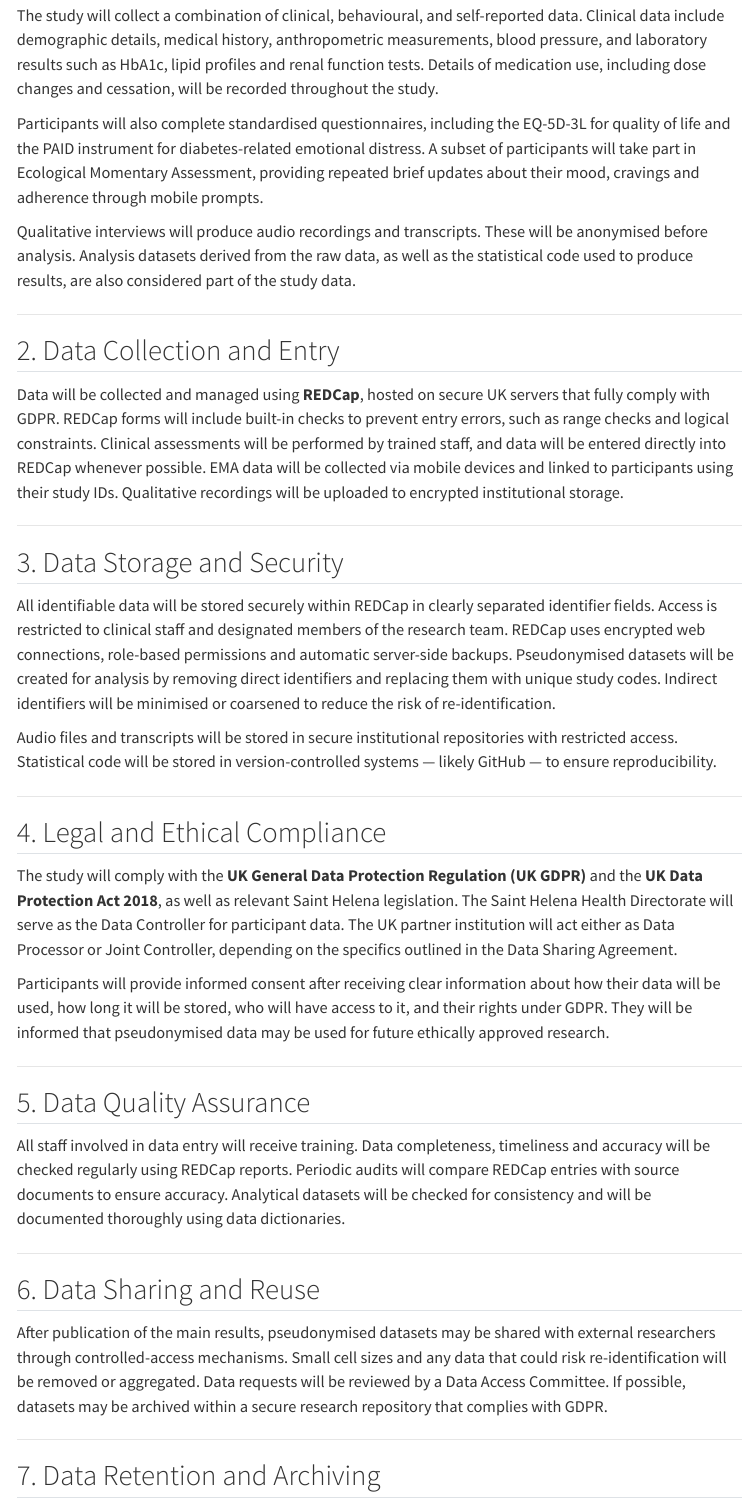
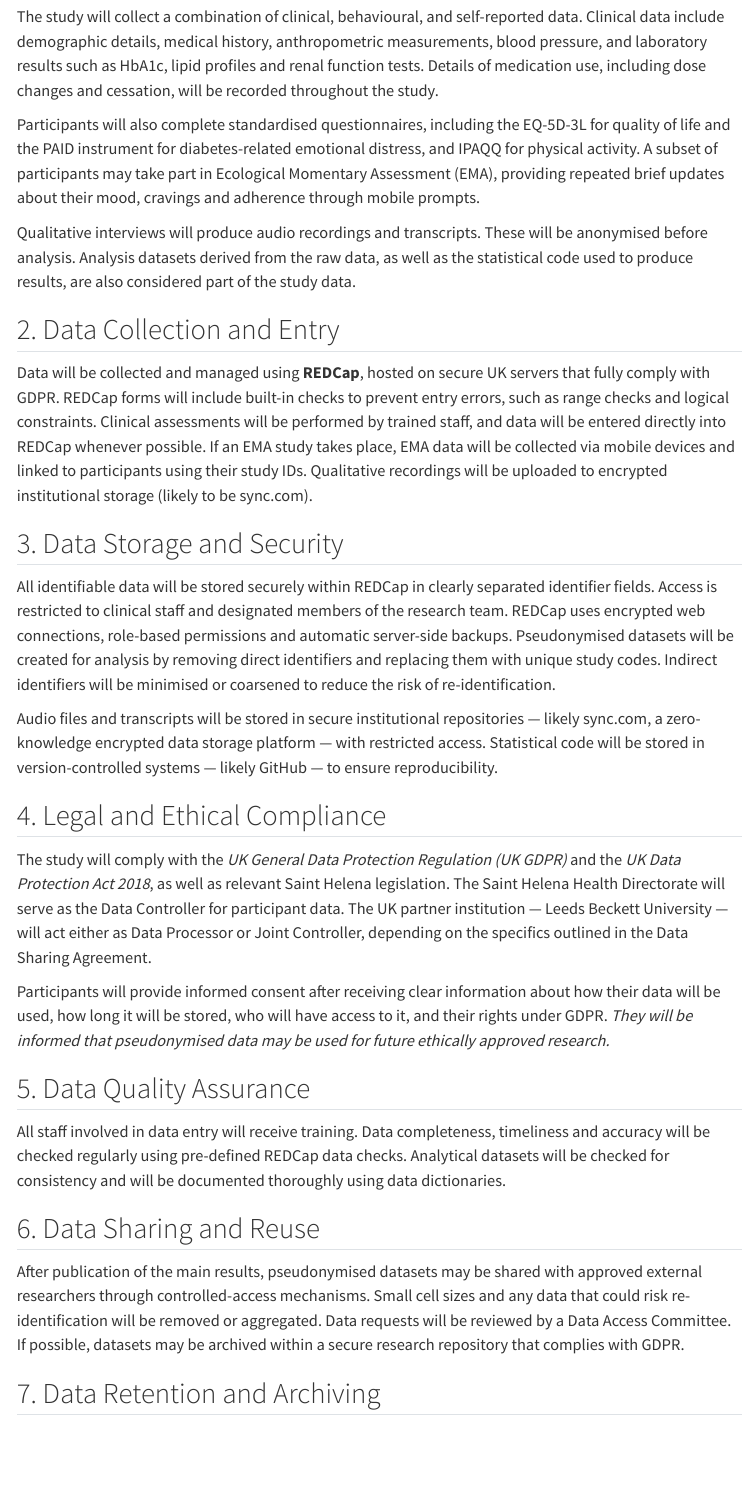
Before and after one commit to sh-publichealth/info-hub, a Quarto document (site/our-work/tmr/data/data-management-plan.qmd): the page in a window 1100 px wide, from 380 px down before the commit and from 320 px down after it, so that both start at the same text. Rendered offline with R 4.5, knitr and Pandoc in place of Quarto, with nearby package versions; menus at the side of the page are left out.

Commit message:
Data management plan added

```diff
--- a/site/our-work/tmr/data/data-management-plan.qmd
+++ b/site/our-work/tmr/data/data-management-plan.qmd
@@ -18,51 +18,42 @@ draft: true
 ---
 
 
----
-
 This Data Management Plan outlines how data will be collected, stored, secured, analysed, and eventually archived for the Total Meal Replacement (TMR) diabetes study in Saint Helena. The plan is designed to meet the expectations of UK research funders and complies with GDPR and local data governance.
-
----
 
 ## 1. Types of Data Collected
 
 The study will collect a combination of clinical, behavioural, and self-reported data. Clinical data include demographic details, medical history, anthropometric measurements, blood pressure, and laboratory results such as HbA1c, lipid profiles and renal function tests. Details of medication use, including dose changes and cessation, will be recorded throughout the study.
 
-Participants will also complete standardised questionnaires, including the EQ-5D-3L for quality of life and the PAID instrument for diabetes-related emotional distress. A subset of participants will take part in Ecological Momentary Assessment, providing repeated brief updates about their mood, cravings and adherence through mobile prompts.
+Participants will also complete standardised questionnaires, including the EQ-5D-3L for quality of life and the PAID instrument for diabetes-related emotional distress, and IPAQQ for physical activity. A subset of participants may take part in Ecological Momentary Assessment (EMA), providing repeated brief updates about their mood, cravings and adherence through mobile prompts.
 
 Qualitative interviews will produce audio recordings and transcripts. These will be anonymised before analysis. Analysis datasets derived from the raw data, as well as the statistical code used to produce results, are also considered part of the study data.
 
----
 
 ## 2. Data Collection and Entry
 
-Data will be collected and managed using **REDCap**, hosted on secure UK servers that fully comply with GDPR. REDCap forms will include built-in checks to prevent entry errors, such as range checks and logical constraints. Clinical assessments will be performed by trained staff, and data will be entered directly into REDCap whenever possible. EMA data will be collected via mobile devices and linked to participants using their study IDs. Qualitative recordings will be uploaded to encrypted institutional storage.
+Data will be collected and managed using **REDCap**, hosted on secure UK servers that fully comply with GDPR. REDCap forms will include built-in checks to prevent entry errors, such as range checks and logical constraints. Clinical assessments will be performed by trained staff, and data will be entered directly into REDCap whenever possible. If an EMA study takes place, EMA data will be collected via mobile devices and linked to participants using their study IDs. Qualitative recordings will be uploaded to encrypted institutional storage (likely to be sync.com).
 
----
 
 ## 3. Data Storage and Security
 
 All identifiable data will be stored securely within REDCap in clearly separated identifier fields. Access is restricted to clinical staff and designated members of the research team. REDCap uses encrypted web connections, role-based permissions and automatic server-side backups. Pseudonymised datasets will be created for analysis by removing direct identifiers and replacing them with unique study codes. Indirect identifiers will be minimised or coarsened to reduce the risk of re-identification.
 
-Audio files and transcripts will be stored in secure institutional repositories with restricted access. Statistical code will be stored in version-controlled systems — likely GitHub — to ensure reproducibility.
+Audio files and transcripts will be stored in secure institutional repositories --- likely sync.com, a zero-knowledge encrypted data storage platform --- with restricted access. Statistical code will be stored in version-controlled systems — likely GitHub — to ensure reproducibility.
 
----
 
 ## 4. Legal and Ethical Compliance
 
-The study will comply with the **UK General Data Protection Regulation (UK GDPR)** and the **UK Data Protection Act 2018**, as well as relevant Saint Helena legislation. The Saint Helena Health Directorate will serve as the Data Controller for participant data. The UK partner institution will act either as Data Processor or Joint Controller, depending on the specifics outlined in the Data Sharing Agreement.
+The study will comply with the *UK General Data Protection Regulation (UK GDPR)* and the *UK Data Protection Act 2018*, as well as relevant Saint Helena legislation. The Saint Helena Health Directorate will serve as the Data Controller for participant data. The UK partner institution --- Leeds Beckett University ---  will act either as Data Processor or Joint Controller, depending on the specifics outlined in the Data Sharing Agreement.
 
-Participants will provide informed consent after receiving clear information about how their data will be used, how long it will be stored, who will have access to it, and their rights under GDPR. They will be informed that pseudonymised data may be used for future ethically approved research.
+Participants will provide informed consent after receiving clear information about how their data will be used, how long it will be stored, who will have access to it, and their rights under GDPR. *They will be informed that pseudonymised data may be used for future ethically approved research.*
 
----
 
 ## 5. Data Quality Assurance
 
-All staff involved in data entry will receive training. Data completeness, timeliness and accuracy will be checked regularly using REDCap reports. Periodic audits will compare REDCap entries with source documents to ensure accuracy. Analytical datasets will be checked for consistency and will be documented thoroughly using data dictionaries.
+All staff involved in data entry will receive training. Data completeness, timeliness and accuracy will be checked regularly using pre-defined REDCap data checks. Analytical datasets will be checked for consistency and will be documented thoroughly using data dictionaries.
 
----
 
 ## 6. Data Sharing and Reuse
 
-After publication of the main results, pseudonymised datasets may be shared with external researchers through controlled-access mechanisms. Small cell sizes and any data that could risk re-identification will be removed or aggregated. Data requests will be reviewed by a Data Access Committee. If possible, datasets may be archived within a secure research repository that complies with GDPR.
+After publication of the main results, pseudonymised datasets may be shared with approved external researchers through controlled-access mechanisms. Small cell sizes and any data that could risk re-identification will be removed or aggregated. Data requests will be reviewed by a Data Access Committee. If possible, datasets may be archived within a secure research repository that complies with GDPR.
 
```
Also changed, not shown: site/_quarto.yml (+1 -1 lines), site/our-work/tmr/data/sap.qmd (+1 -1 lines), site/our-work/tmr/private/required-docs.qmd (+2 -0 lines), site/our-work/tmr/data/data-management-plan.qmd (8 more changed lines).
